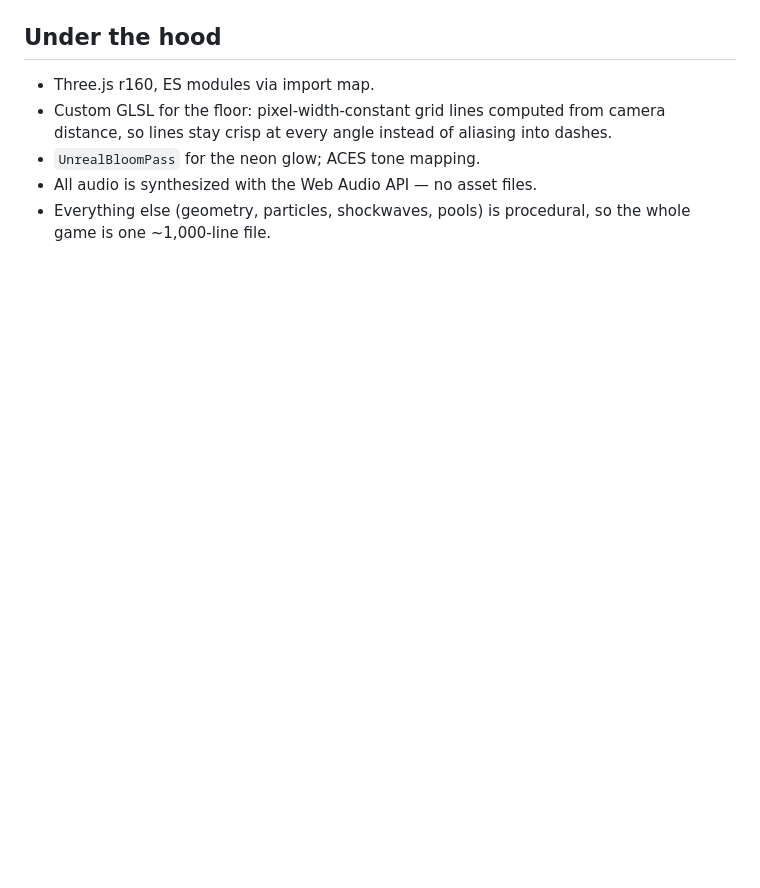
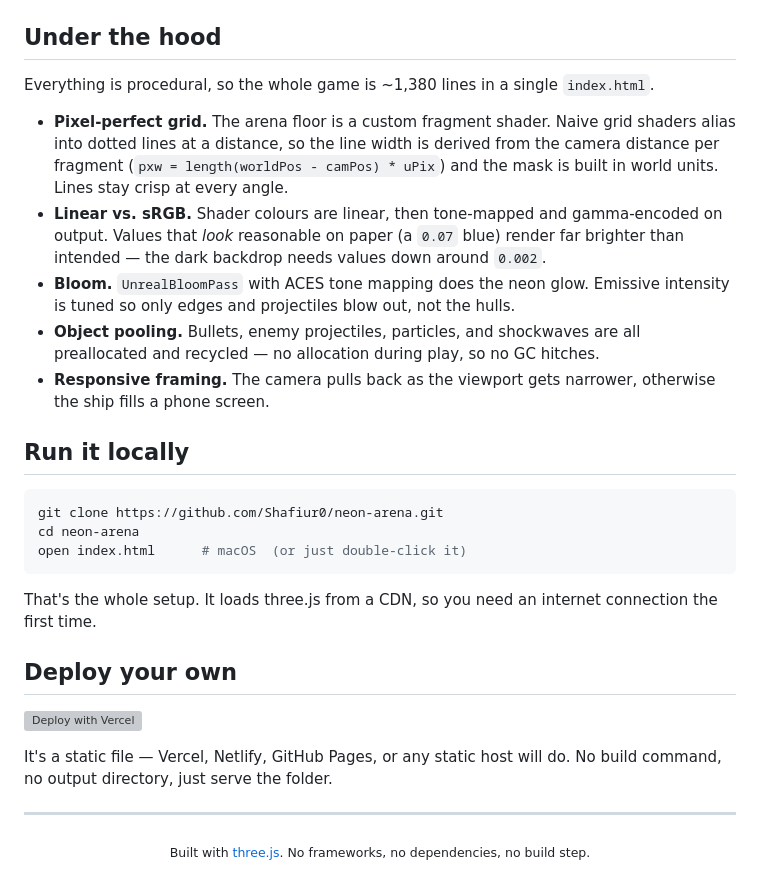
Before and after one commit to Shafiur0/neon-arena, a Markdown page: README.md, the part around the change printed below. Rendered like a GitHub page; blank space fills up the shorter version; grey boxes are pictures that could not be loaded.

````diff
--- a/README.md
+++ b/README.md
@@ -38,8 +64,32 @@ Score and best run are saved to `localStorage`.
 
 ## Under the hood
 
-- Three.js r160, ES modules via import map.
-- Custom GLSL for the floor: pixel-width-constant grid lines computed from camera distance, so lines stay crisp at every angle instead of aliasing into dashes.
-- `UnrealBloomPass` for the neon glow; ACES tone mapping.
-- All audio is synthesized with the Web Audio API — no asset files.
-- Everything else (geometry, particles, shockwaves, pools) is procedural, so the whole game is one ~1,000-line file.
+Everything is procedural, so the whole game is ~1,380 lines in a single `index.html`.
+
+- **Pixel-perfect grid.** The arena floor is a custom fragment shader. Naive grid shaders alias into dotted lines at a distance, so the line width is derived from the camera distance per fragment (`pxw = length(worldPos - camPos) * uPix`) and the mask is built in world units. Lines stay crisp at every angle.
+- **Linear vs. sRGB.** Shader colours are linear, then tone-mapped and gamma-encoded on output. Values that *look* reasonable on paper (a `0.07` blue) render far brighter than intended — the dark backdrop needs values down around `0.002`.
+- **Bloom.** `UnrealBloomPass` with ACES tone mapping does the neon glow. Emissive intensity is tuned so only edges and projectiles blow out, not the hulls.
+- **Object pooling.** Bullets, enemy projectiles, particles, and shockwaves are all preallocated and recycled — no allocation during play, so no GC hitches.
+- **Responsive framing.** The camera pulls back as the viewport gets narrower, otherwise the ship fills a phone screen.
+
+## Run it locally
+
+```bash
+git clone https://github.com/Shafiur0/neon-arena.git
+cd neon-arena
+open index.html      # macOS  (or just double-click it)
+```
+
+That's the whole setup. It loads three.js from a CDN, so you need an internet connection the first time.
+
+## Deploy your own
+
+[![Deploy with Vercel](https://vercel.com/button)](https://vercel.com/new/clone?repository-url=https://github.com/Shafiur0/neon-arena)
+
+It's a static file — Vercel, Netlify, GitHub Pages, or any static host will do. No build command, no output directory, just serve the folder.
+
+---
+
+<p align="center">
+  <sub>Built with <a href="https://threejs.org">three.js</a>. No frameworks, no dependencies, no build step.</sub>
+</p>
````
Also changed, not shown: other parts of README.md (+50 -24 lines), assets/banner.png (added), assets/upgrade.png (added), 3 other files.
